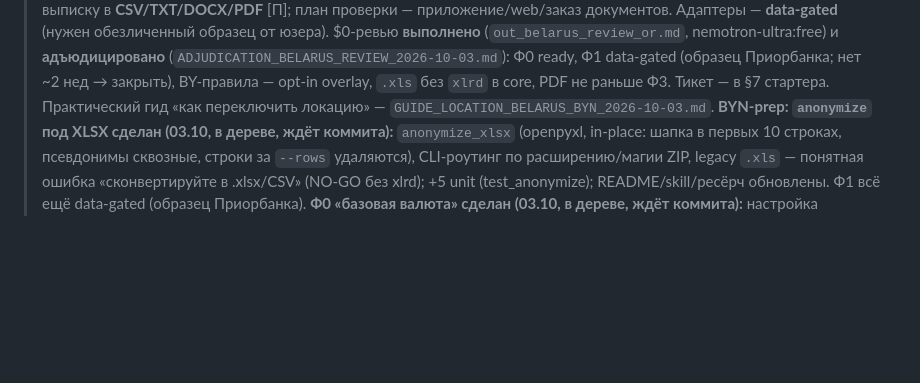
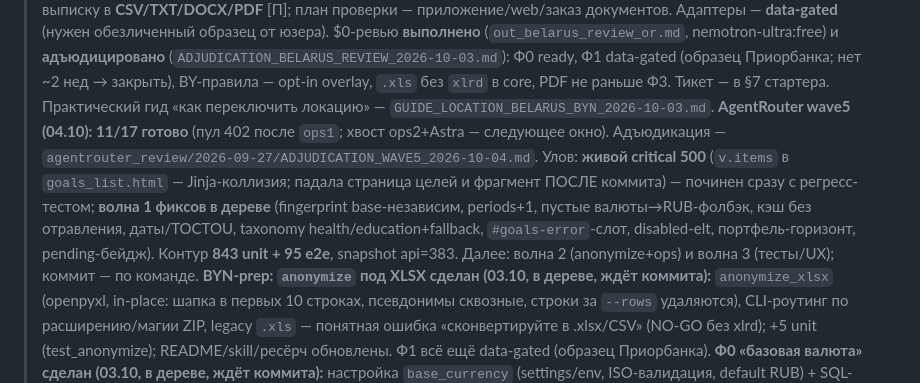
Before and after one commit to ExNihil14/spend-tracker, a Markdown page: continue.md, the part around the change. Rendered like a GitHub page; blank space fills up the shorter version.

Commit message:
docs(continue): wave5 — волна 1 фиксов в дереве (адъюдикация)

```diff
--- a/continue.md
+++ b/continue.md
@@ -50,6 +50,13 @@ progressive disclosure: `D:\dev\docs\machine\RULE_EXTRACTION_PLAN_received_2026-
 > nemotron-ultra:free) и **адъюдицировано** (`ADJUDICATION_BELARUS_REVIEW_2026-10-03.md`): Ф0 ready, Ф1 data-gated
 > (образец Приорбанка; нет ~2 нед → закрыть), BY-правила — opt-in overlay, `.xls` без `xlrd` в core, PDF не раньше Ф3.
 > Тикет — в §7 стартера. Практический гид «как переключить локацию» — `GUIDE_LOCATION_BELARUS_BYN_2026-10-03.md`.
+> **AgentRouter wave5 (04.10): 11/17 готово** (пул 402 после `ops1`; хвост ops2+Astra — следующее окно).
+> Адъюдикация — `agentrouter_review/2026-09-27/ADJUDICATION_WAVE5_2026-10-04.md`. Улов: **живой critical
+> 500** (`v.items` в `goals_list.html` — Jinja-коллизия; падала страница целей и фрагмент ПОСЛЕ коммита) —
+> починен сразу с регресс-тестом; **волна 1 фиксов в дереве** (fingerprint base-независим, periods+1,
+> пустые валюты→RUB-фолбэк, кэш без отравления, даты/TOCTOU, taxonomy health/education+fallback,
+> `#goals-error`-слот, disabled-elt, портфель-горизонт, pending-бейдж). Контур **843 unit + 95 e2e**,
+> snapshot api=383. Далее: волна 2 (anonymize+ops) и волна 3 (тесты/UX); коммит — по команде.
 > **BYN-prep: `anonymize` под XLSX сделан (03.10, в дереве, ждёт коммита):** `anonymize_xlsx` (openpyxl,
 > in-place: шапка в первых 10 строках, псевдонимы сквозные, строки за `--rows` удаляются), CLI-роутинг по
 > расширению/магии ZIP, legacy `.xls` — понятная ошибка «сконвертируйте в .xlsx/CSV» (NO-GO без xlrd);
```
